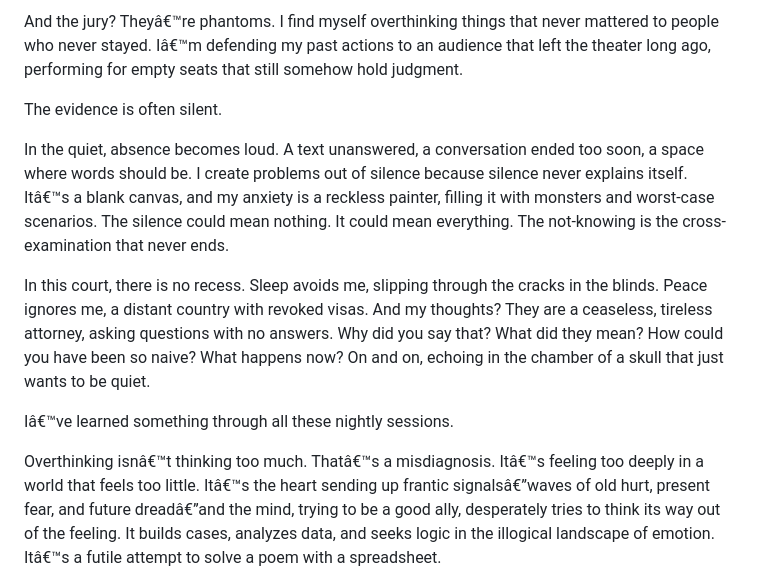
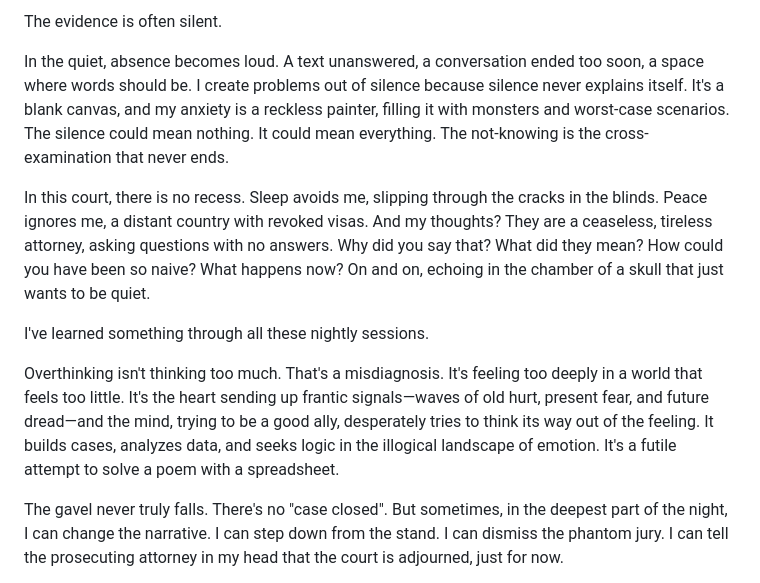
Before and after one commit to XyLyX/navyaa-site, a Markdown page: src/posts/the-night-court.md, the part around one of its changes. Drawn GitHub-style.

```diff
--- a/src/posts/the-night-court.md
+++ b/src/posts/the-night-court.md
@@ -25,13 +72,13 @@ draft: false
 
-<p>And the jury? Theyâ€™re phantoms. I find myself overthinking things that never mattered to people who never stayed. Iâ€™m defending my past actions to an audience that left the theater long ago, performing for empty seats that still somehow hold judgment.</p>
+The evidence is often silent.
 
-<p>The evidence is often silent.</p>
+In the quiet, absence becomes loud. A text unanswered, a conversation ended too soon, a space where words should be. I create problems out of silence because silence never explains itself. It's a blank canvas, and my anxiety is a reckless painter, filling it with monsters and worst-case scenarios. The silence could mean nothing. It could mean everything. The not-knowing is the cross-examination that never ends.
 
-<p>In the quiet, absence becomes loud. A text unanswered, a conversation ended too soon, a space where words should be. I create problems out of silence because silence never explains itself. Itâ€™s a blank canvas, and my anxiety is a reckless painter, filling it with monsters and worst-case scenarios. The silence could mean nothing. It could mean everything. The not-knowing is the cross-examination that never ends.</p>
+In this court, there is no recess. Sleep avoids me, slipping through the cracks in the blinds. Peace ignores me, a distant country with revoked visas. And my thoughts? They are a ceaseless, tireless attorney, asking questions with no answers. Why did you say that? What did they mean? How could you have been so naive? What happens now? On and on, echoing in the chamber of a skull that just wants to be quiet.
 
-<p>In this court, there is no recess. Sleep avoids me, slipping through the cracks in the blinds. Peace ignores me, a distant country with revoked visas. And my thoughts? They are a ceaseless, tireless attorney, asking questions with no answers. Why did you say that? What did they mean? How could you have been so naive? What happens now? On and on, echoing in the chamber of a skull that just wants to be quiet.</p>
+I've learned something through all these nightly sessions.
 
-<p>Iâ€™ve learned something through all these nightly sessions.</p>
+Overthinking isn't thinking too much. That's a misdiagnosis. It's feeling too deeply in a world that feels too little. It's the heart sending up frantic signals—waves of old hurt, present fear, and future dread—and the mind, trying to be a good ally, desperately tries to think its way out of the feeling. It builds cases, analyzes data, and seeks logic in the illogical landscape of emotion. It's a futile attempt to solve a poem with a spreadsheet.
 
-<p>Overthinking isnâ€™t thinking too much. Thatâ€™s a misdiagnosis. Itâ€™s feeling too deeply in a world that feels too little. Itâ€™s the heart sending up frantic signalsâ€”waves of old hurt, present fear, and future dreadâ€”and the mind, trying to be a good ally, desperately tries to think its way out of the feeling. It builds cases, analyzes data, and seeks logic in the illogical landscape of emotion. Itâ€™s a futile attempt to solve a poem with a spreadsheet.</p>
+The gavel never truly falls. There's no "case closed". But sometimes, in the deepest part of the night, I can change the narrative. I can step down from the stand. I can dismiss the phantom jury. I can tell the prosecuting attorney in my head that the court is adjourned, just for now.
 
```
Also changed, not shown: other parts of src/posts/the-night-court.md (+66 -23 lines).
